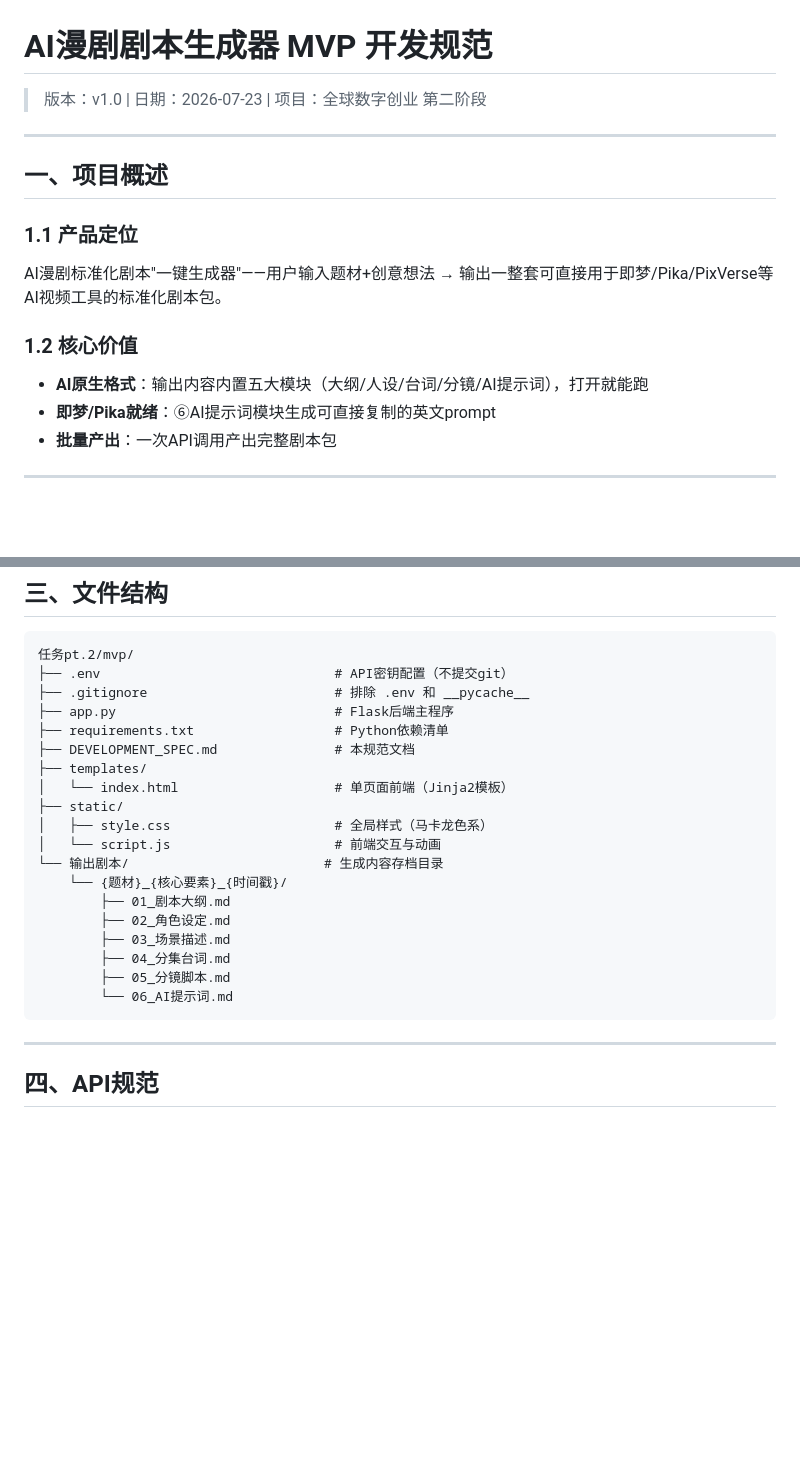
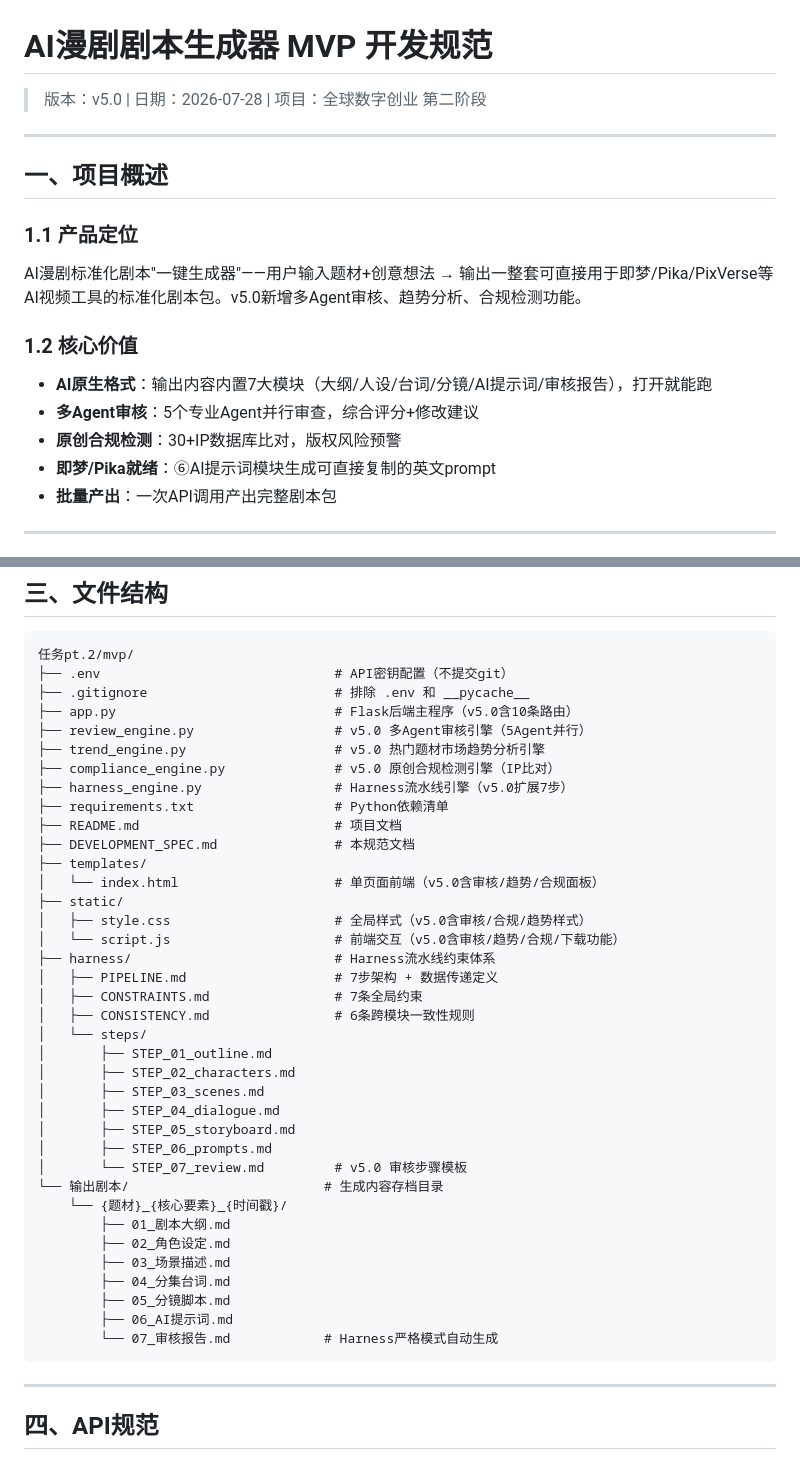
Before and after one commit to CRUCIFIxyz/AI-Manga-Studio, a Markdown page: DEVELOPMENT_SPEC.md, 2 parts joined by grey strips. Rendered like a GitHub page; blank space fills up the shorter version.

````diff
--- a/DEVELOPMENT_SPEC.md
+++ b/DEVELOPMENT_SPEC.md
@@ -1,16 +1,18 @@
 # AI漫剧剧本生成器 MVP 开发规范
 
-> 版本：v1.0 | 日期：2026-07-23 | 项目：全球数字创业 第二阶段
+> 版本：v5.0 | 日期：2026-07-28 | 项目：全球数字创业 第二阶段
 
 ---
 
 ## 一、项目概述
 
 ### 1.1 产品定位
-AI漫剧标准化剧本"一键生成器"——用户输入题材+创意想法 → 输出一整套可直接用于即梦/Pika/PixVerse等AI视频工具的标准化剧本包。
+AI漫剧标准化剧本"一键生成器"——用户输入题材+创意想法 → 输出一整套可直接用于即梦/Pika/PixVerse等AI视频工具的标准化剧本包。v5.0新增多Agent审核、趋势分析、合规检测功能。
 
 ### 1.2 核心价值
-- **AI原生格式**：输出内容内置五大模块（大纲/人设/台词/分镜/AI提示词），打开就能跑
+- **AI原生格式**：输出内容内置7大模块（大纲/人设/台词/分镜/AI提示词/审核报告），打开就能跑
+- **多Agent审核**：5个专业Agent并行审查，综合评分+修改建议
+- **原创合规检测**：30+IP数据库比对，版权风险预警
 - **即梦/Pika就绪**：⑥AI提示词模块生成可直接复制的英文prompt
 - **批量产出**：一次API调用产出完整剧本包
 
@@ -35,14 +37,31 @@ AI漫剧标准化剧本"一键生成器"——用户输入题材+创意想法
 任务pt.2/mvp/
 ├── .env                              # API密钥配置（不提交git）
 ├── .gitignore                        # 排除 .env 和 __pycache__
-├── app.py                            # Flask后端主程序
+├── app.py                            # Flask后端主程序（v5.0含10条路由）
+├── review_engine.py                  # v5.0 多Agent审核引擎（5Agent并行）
+├── trend_engine.py                   # v5.0 热门题材市场趋势分析引擎
+├── compliance_engine.py              # v5.0 原创合规检测引擎（IP比对）
+├── harness_engine.py                 # Harness流水线引擎（v5.0扩展7步）
 ├── requirements.txt                  # Python依赖清单
+├── README.md                         # 项目文档
 ├── DEVELOPMENT_SPEC.md               # 本规范文档
 ├── templates/
-│   └── index.html                    # 单页面前端（Jinja2模板）
+│   └── index.html                    # 单页面前端（v5.0含审核/趋势/合规面板）
 ├── static/
-│   ├── style.css                     # 全局样式（马卡龙色系）
-│   └── script.js                     # 前端交互与动画
+│   ├── style.css                     # 全局样式（v5.0含审核/合规/趋势样式）
+│   └── script.js                     # 前端交互（v5.0含审核/趋势/合规/下载功能）
+├── harness/                          # Harness流水线约束体系
+│   ├── PIPELINE.md                   # 7步架构 + 数据传递定义
+│   ├── CONSTRAINTS.md                # 7条全局约束
+│   ├── CONSISTENCY.md                # 6条跨模块一致性规则
+│   └── steps/
+│       ├── STEP_01_outline.md
+│       ├── STEP_02_characters.md
+│       ├── STEP_03_scenes.md
+│       ├── STEP_04_dialogue.md
+│       ├── STEP_05_storyboard.md
+│       ├── STEP_06_prompts.md
+│       └── STEP_07_review.md         # v5.0 审核步骤模板
 └── 输出剧本/                         # 生成内容存档目录
     └── {题材}_{核心要素}_{时间戳}/
         ├── 01_剧本大纲.md
@@ -50,7 +69,8 @@ AI漫剧标准化剧本"一键生成器"——用户输入题材+创意想法
         ├── 03_场景描述.md
         ├── 04_分集台词.md
         ├── 05_分镜脚本.md
-        └── 06_AI提示词.md
+        ├── 06_AI提示词.md
+        └── 07_审核报告.md            # Harness严格模式自动生成
 ```
 
 ---
````
Also changed, not shown: README.md (+27 -9 lines).
